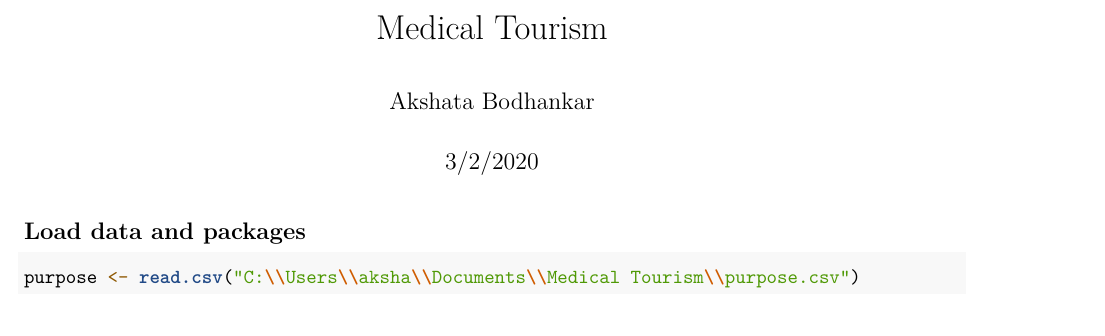
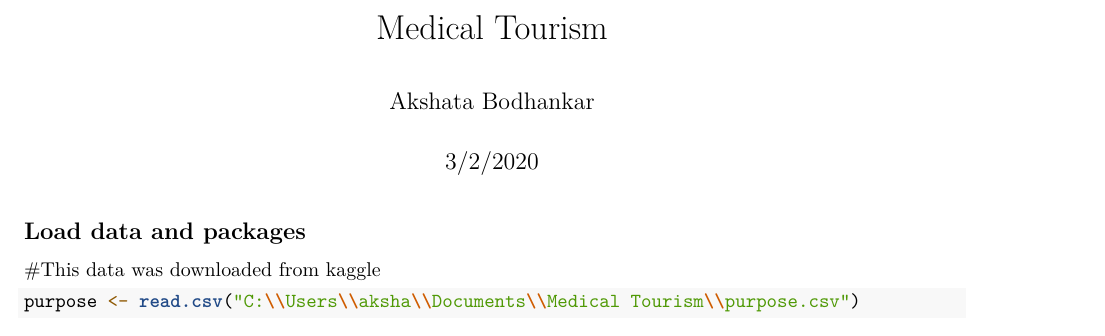
Before and after one commit to JaryalPranshu/Medical-Tourism-in-Taiwan, an R Markdown document (Taiwan - Medical Tourism.rmd): part of page 1 of 7, cut so that both start at the same text. Rendered offline with R 4.5, knitr and Pandoc, then LaTeX, with nearby package versions; some code elsewhere in the file could not run offline.

Commit message:
Update Taiwan - Medical Tourism.rmd

````diff
--- a/Taiwan - Medical Tourism.rmd
+++ b/Taiwan - Medical Tourism.rmd
@@ -12,6 +12,7 @@ knitr::opts_chunk$set(echo = TRUE)
 ```
 
 ## Load data and packages
+#This data was downloaded from kaggle
 
 ```{r read data and load packages}
 
````
